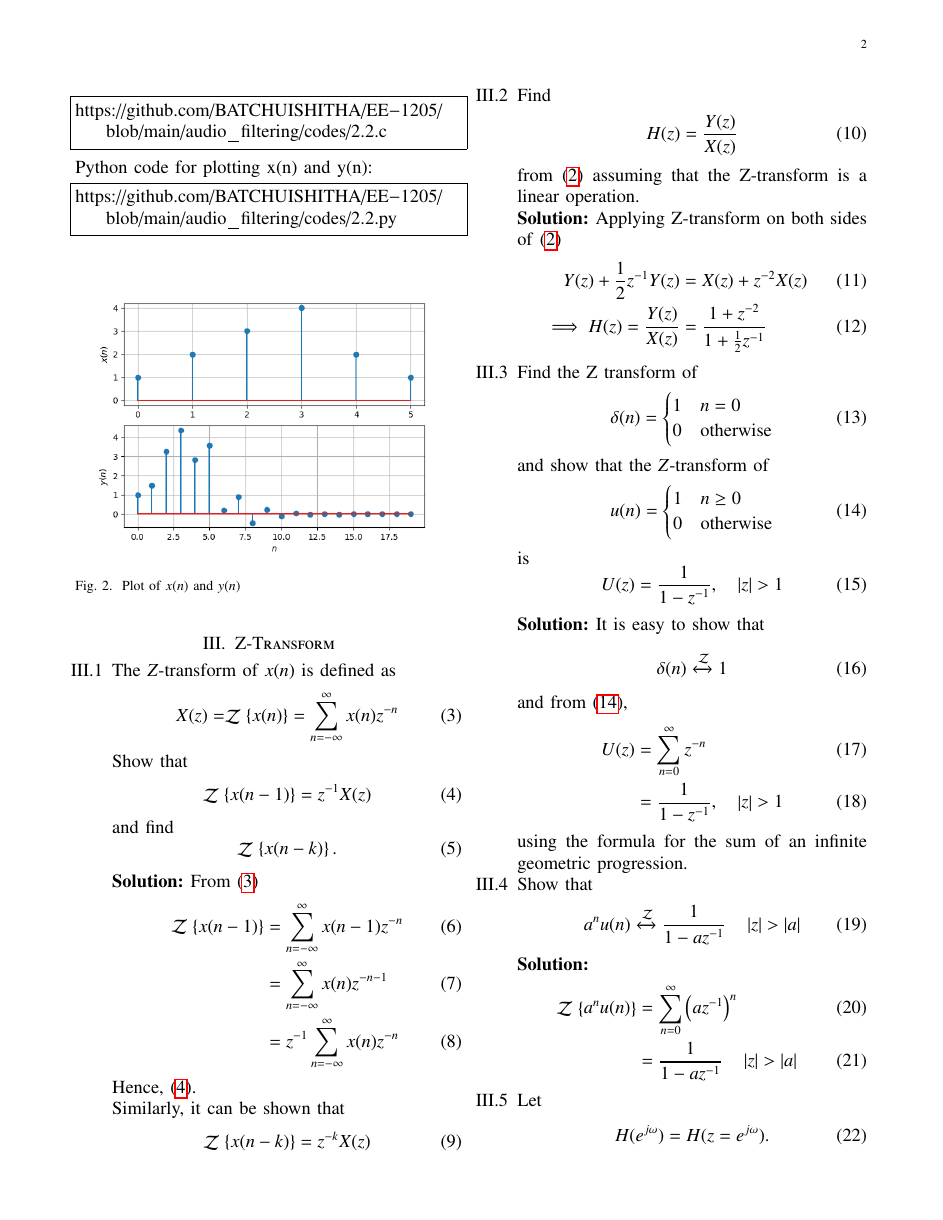
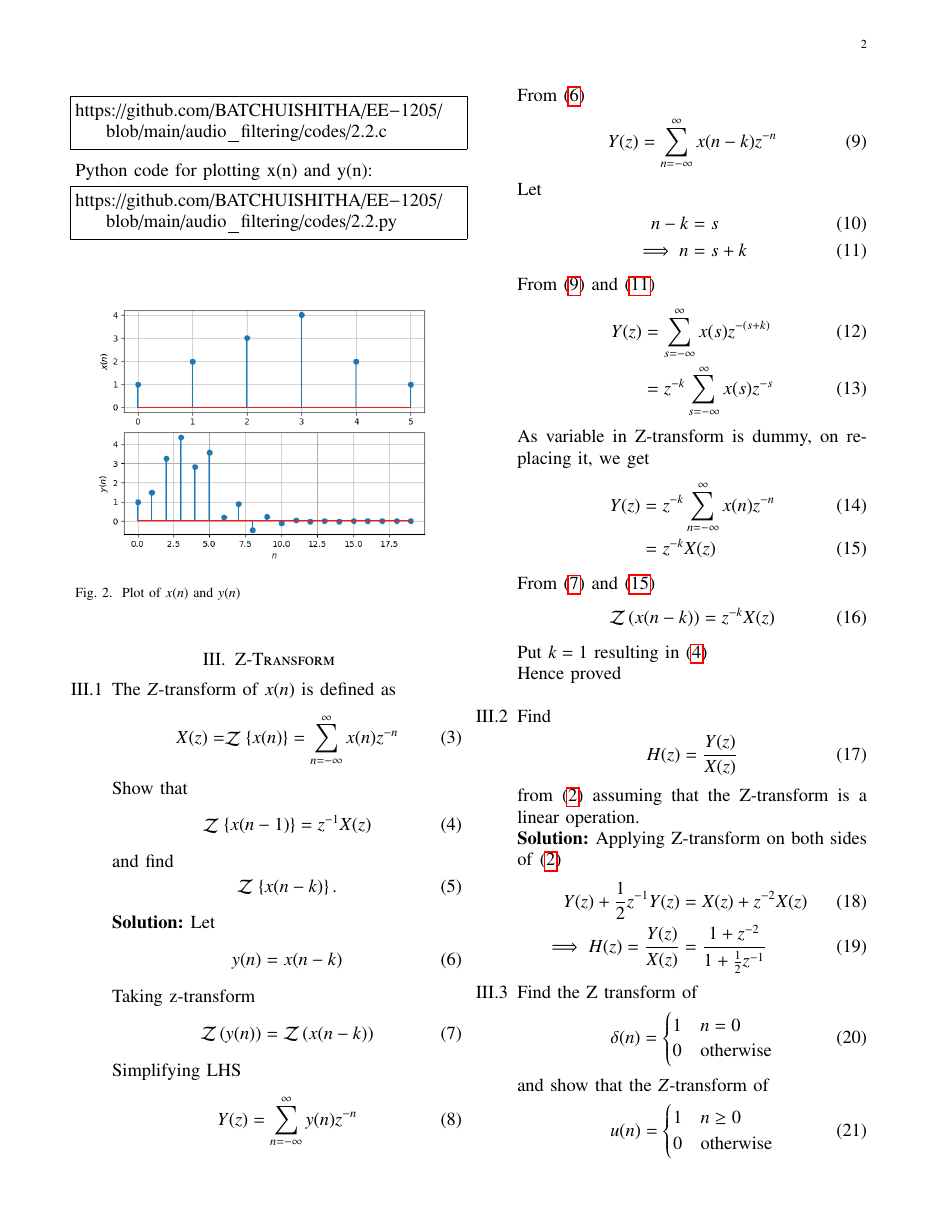
Before and after one commit to BATCHUISHITHA/EE-1205, a LaTeX paper (audio_filtering/audiofiltering.tex): page 2 of 7 before the commit and page 2 of 8 after it. Compiled offline with pdfLaTeX.

Commit message:
Add files via upload

```diff
--- a/audio_filtering/audiofiltering.tex
+++ b/audio_filtering/audiofiltering.tex
@@ -123,17 +123,43 @@ and find
 	\systemZ{} \cbrak{x(n-k)}.
 \end{equation}
 \solution
-From \eqref{z-transform}
+Let
 \begin{align}
- \systemZ{} \cbrak{x(n-1)} &=\sum _{n=-\infty }^{\infty }x(n-1)z^{-n} \\
-&=\sum _{n=-\infty }^{\infty }x(n)z^{-n-1} \\
-&= z^{-1}\sum _{n=-\infty }^{\infty }x(n)z^{-n}
+y(n) &= x(n-k) \label{eq:l1}
 \end{align}
- Hence, \eqref{z1}.\\
- Similarly, it can be shown that
-\begin{equation}
-	\systemZ{} \cbrak{x(n-k)} = z^{-k}X(z) \label{3.1}
-\end{equation}
+Taking z-transform
+\begin{align}
+\mathcal{Z}\brak{y(n)} &= \mathcal{Z}\brak{x(n-k)} \label{eq:l2}
+\end{align}
+Simplifying LHS
+\begin{align}
+Y(z) &= \sum_{n=-\infty}^{\infty} y(n)z^{-n}
+\end{align}
+From \eqref{eq:l1}
+\begin{align}
+Y(z) &= \sum_{n=-\infty}^{\infty} x(n-k) z^{-n} \label{eq:l3}
+\end{align}
+Let
+\begin{align}
+n-k &= s  \\\implies
+n &= s+k \label{eq:l4}
+\end{align}
+From \eqref{eq:l3} and \eqref{eq:l4}
+\begin{align}
+Y(z) &= \sum_{s=-\infty}^{\infty} x(s) z^{-(s+k)} \\
+&= z^{-k}\sum_{s=-\infty}^{\infty} x(s) z^{-s}
+\end{align}
+As variable in Z-transform is dummy, on replacing it, we get
+\begin{align}
+Y(z) &= z^{-k}\sum_{n=-\infty}^{\infty} x(n) z^{-n} \\
+&= z^{-k}X(z) \label{eq:l5}
+\end{align}
+From \eqref{eq:l2} and \eqref{eq:l5}
+\begin{align}
+\mathcal{Z}\brak{x(n-k)} &= z^{-k}X(z) \label{z2}
+\end{align}
+Put $k = 1$ resulting in \eqref{z1} \\
+Hence proved \\
 \item Find
 \begin{align}
 H(z)=\frac{Y(z)}{X(z)}
@@ -169,10 +195,12 @@ is
 \begin{equation}
 U(z) = \frac{1}{1-z^{-1}}, \quad \abs{z} > 1
 \end{equation}
-\solution It is easy to show that
-\begin{equation}
-\delta(n) \xleftrightarrow{\systemZ{}} 1
-\end{equation}
+\solution
+ \begin{align}
+    Z\{ \delta[n] \} &= \sum_{n=-\infty}^{\infty} \delta[n] \cdot z^{-n} \\
+                     &= z^0 \\
+                     &= 1
+\end{align}
 and from \eqref{u(n)},
 \begin{align}
 U(z) &= \sum _{n= 0}^{\infty}z^{-n} \\
@@ -421,0 +456 @@ Difference Equation is given by :
+	&= \brak{2.15\times 10^{-5}}x(n) + \brak{8.60 \times 10^{-5}}x(n - 1) \nonumber \\
```
Also changed, not shown: audio_filtering/audiofiltering.pdf, audio_filtering/audiofiltering.tex (30 more changed lines), 2 other files.
